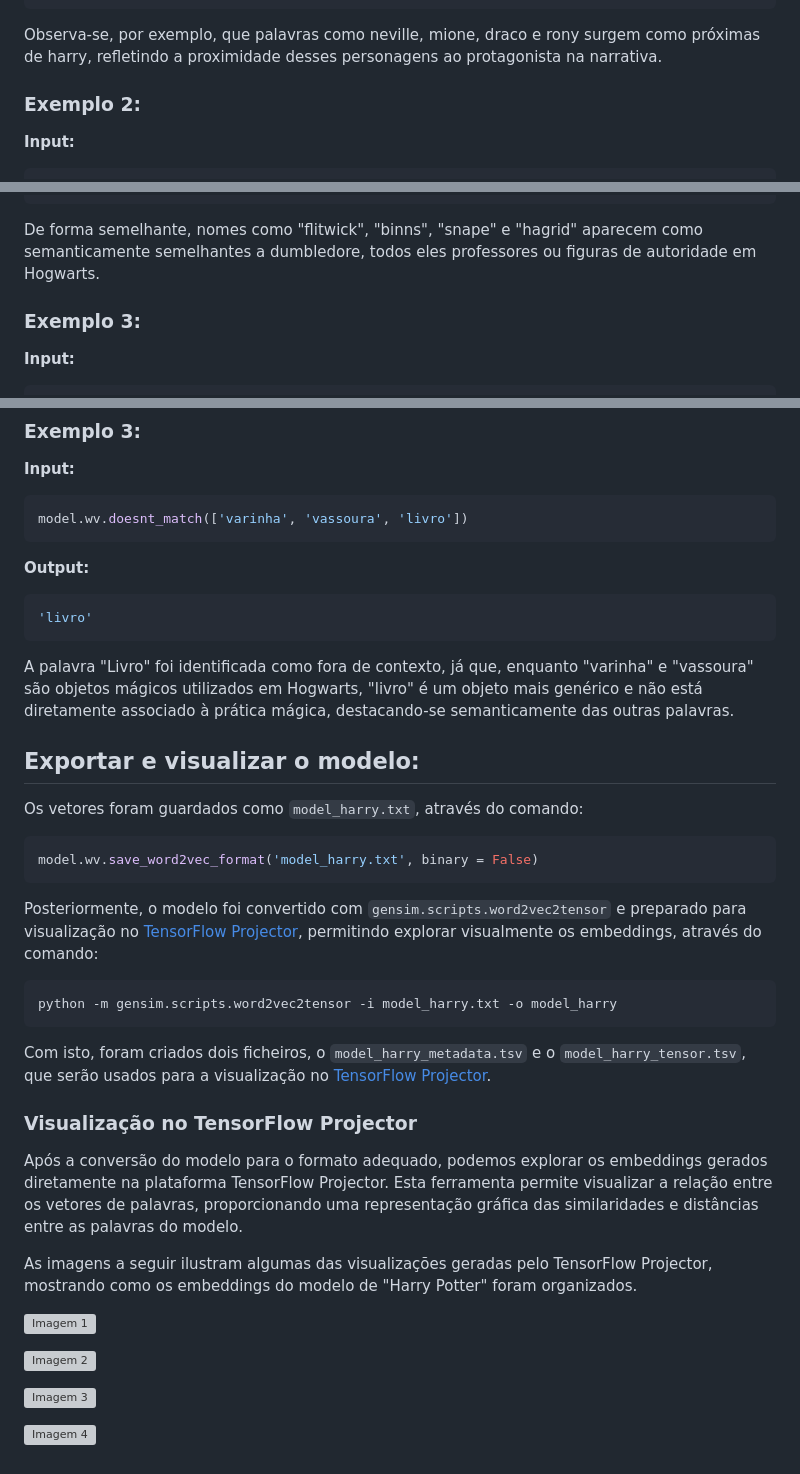
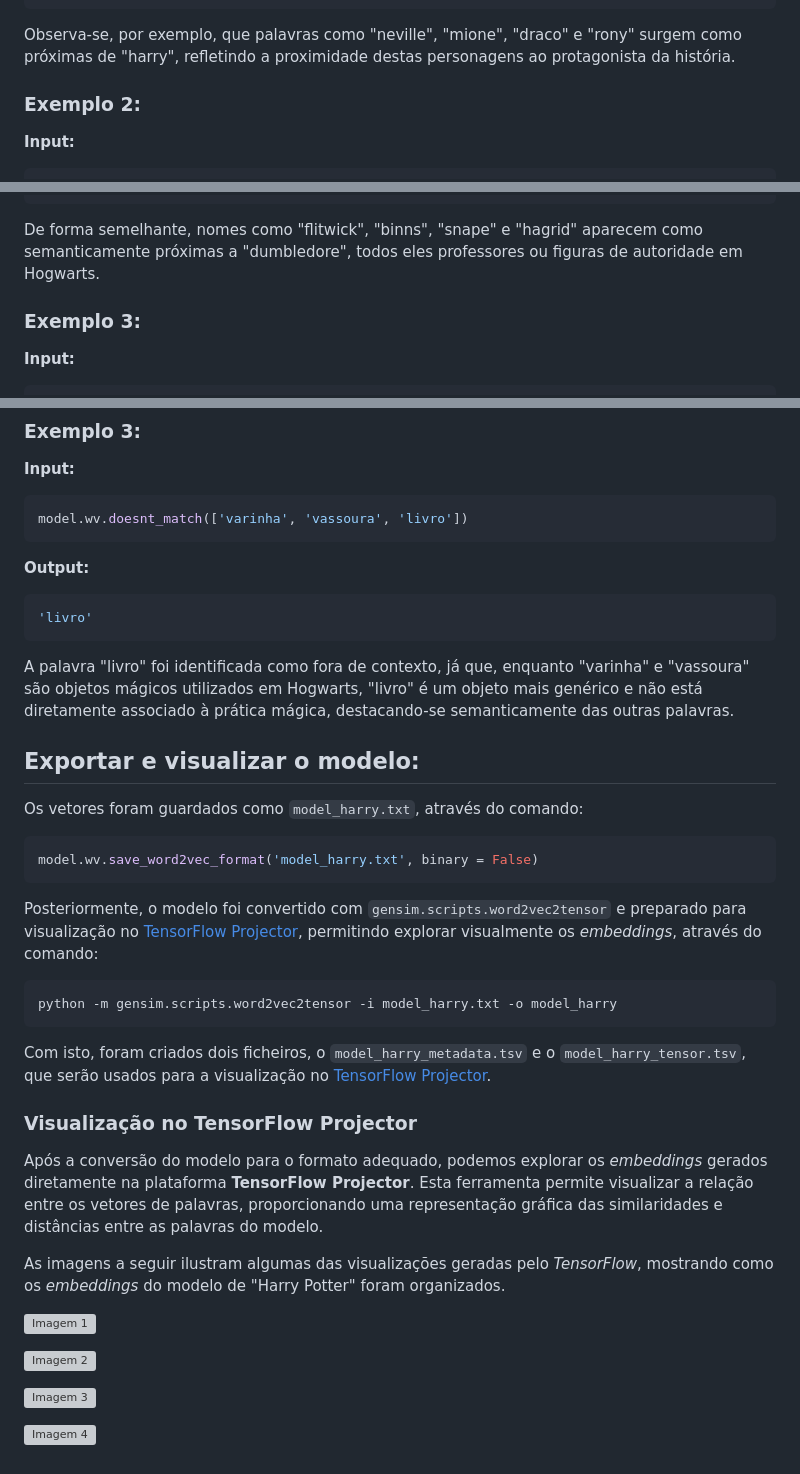
Before and after one commit to BeatrizAmorim7/plneb-2425, a Markdown page: TPC9/README.md, 3 parts joined by grey strips. Rendered like a GitHub page; grey boxes are pictures that could not be loaded.

````diff
--- a/TPC9/README.md
+++ b/TPC9/README.md
@@ -81,7 +84,7 @@ model.wv.most_similar('harry')
  ('lentamente', 0.5137933492660522)]
 ```
 
-Observa-se, por exemplo, que palavras como neville, mione, draco e rony surgem como próximas de harry, refletindo a proximidade desses personagens ao protagonista na narrativa.
+Observa-se, por exemplo, que palavras como "neville", "mione", "draco" e "rony" surgem como próximas de "harry", refletindo a proximidade destas personagens ao protagonista da história.
 
 ### Exemplo 2:
 **Input:**
@@ -103,7 +106,7 @@ model.wv.most_similar('dumbledore')
  ('ajudar', 0.5664731860160828)]
 ```
 
-De forma semelhante, nomes como "flitwick", "binns", "snape" e "hagrid" aparecem como semanticamente semelhantes a dumbledore, todos eles professores ou figuras de autoridade em Hogwarts.
+De forma semelhante, nomes como "flitwick", "binns", "snape" e "hagrid" aparecem como semanticamente próximas a "dumbledore", todos eles professores ou figuras de autoridade em Hogwarts.
 
 ### Exemplo 3:
 **Input:**
@@ -235,7 +238,7 @@ model.wv.doesnt_match(['varinha', 'vassoura', 'livro'])
 ```
 
 
-A palavra "Livro" foi identificada como fora de contexto, já que, enquanto "varinha" e "vassoura" são objetos mágicos utilizados em Hogwarts, "livro" é um objeto mais genérico e não está diretamente associado à prática mágica, destacando-se semanticamente das outras palavras.
+A palavra "livro" foi identificada como fora de contexto, já que, enquanto "varinha" e "vassoura" são objetos mágicos utilizados em Hogwarts, "livro" é um objeto mais genérico e não está diretamente associado à prática mágica, destacando-se semanticamente das outras palavras.
 
 
 
@@ -249,7 +252,7 @@ Os vetores foram guardados como `model_harry.txt`, através do comando:
   ```
 
 
-Posteriormente, o modelo foi convertido com `gensim.scripts.word2vec2tensor` e preparado para visualização no [TensorFlow Projector](https://projector.tensorflow.org/), permitindo explorar visualmente os embeddings, através do comando:
+Posteriormente, o modelo foi convertido com `gensim.scripts.word2vec2tensor` e preparado para visualização no [TensorFlow Projector](https://projector.tensorflow.org/), permitindo explorar visualmente os *embeddings*, através do comando:
 
 ```bash
 python -m gensim.scripts.word2vec2tensor -i model_harry.txt -o model_harry
@@ -261,14 +264,17 @@ Com isto, foram criados dois ficheiros, o `model_harry_metadata.tsv` e o `model_
 
 ### Visualização no TensorFlow Projector
 
-Após a conversão do modelo para o formato adequado, podemos explorar os embeddings gerados diretamente na plataforma TensorFlow Projector. Esta ferramenta permite visualizar a relação entre os vetores de palavras, proporcionando uma representação gráfica das similaridades e distâncias entre as palavras do modelo.
+Após a conversão do modelo para o formato adequado, podemos explorar os *embeddings* gerados diretamente na plataforma **TensorFlow Projector**. Esta ferramenta permite visualizar a relação entre os vetores de palavras, proporcionando uma representação gráfica das similaridades e distâncias entre as palavras do modelo.
 
-As imagens a seguir ilustram algumas das visualizações geradas pelo TensorFlow Projector, mostrando como os embeddings do modelo de "Harry Potter" foram organizados.
+As imagens a seguir ilustram algumas das visualizações geradas pelo *TensorFlow*, mostrando como os *embeddings* do modelo de "Harry Potter" foram organizados.
 
 ![Imagem 1](pln1.png)
 
+
 ![Imagem 2](pln2.png)
+
 
 ![Imagem 3](pln3.png)
 
+
 ![Imagem 4](pln4.png)
````
Also changed, not shown: other parts of TPC9/README.md (+13 -10 lines).
